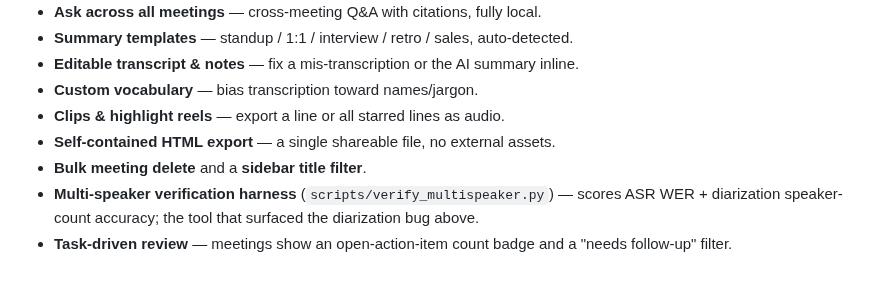
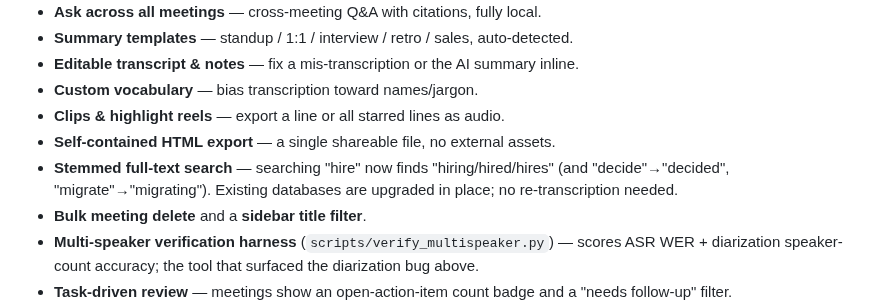
Before and after one commit to elmoghany/meeting-scribe, a Markdown page: CHANGELOG.md, the part around the change. Rendered like a GitHub page; blank space fills up the shorter version.

Commit message:
docs: changelog entry for stemmed full-text search
Co-Authored-By: Claude Opus 4.8 (1M context) <noreply@anthropic.com>

```diff
--- a/CHANGELOG.md
+++ b/CHANGELOG.md
@@ -83,6 +83,9 @@ All notable changes to MeetingScribe are documented here. Format loosely follows
 - **Custom vocabulary** — bias transcription toward names/jargon.
 - **Clips & highlight reels** — export a line or all starred lines as audio.
 - **Self-contained HTML export** — a single shareable file, no external assets.
+- **Stemmed full-text search** — searching "hire" now finds "hiring/hired/hires"
+  (and "decide"→"decided", "migrate"→"migrating"). Existing databases are
+  upgraded in place; no re-transcription needed.
 - **Bulk meeting delete** and a **sidebar title filter**.
 - **Multi-speaker verification harness** (`scripts/verify_multispeaker.py`) —
   scores ASR WER + diarization speaker-count accuracy; the tool that surfaced the
```
